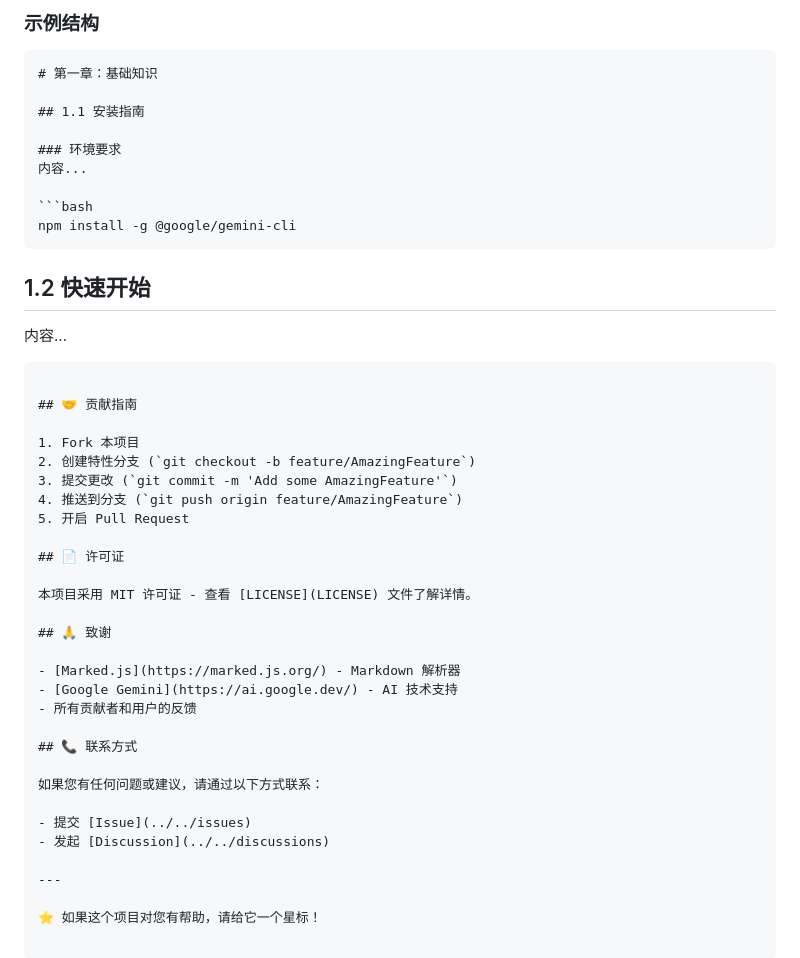
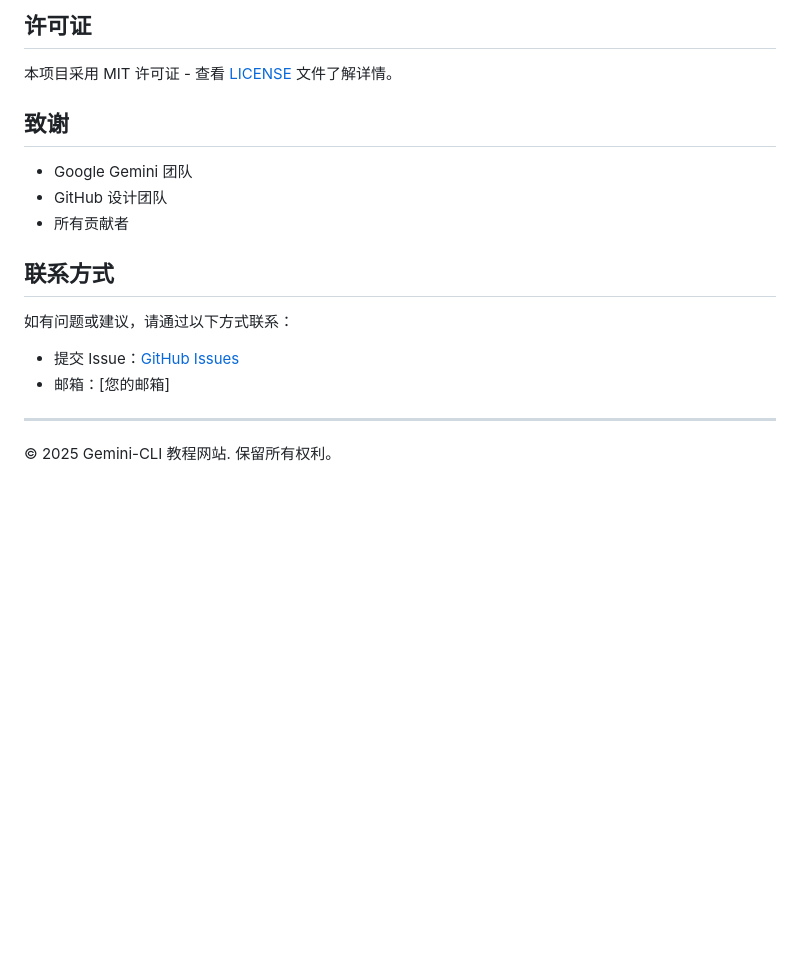
Before and after one commit to bbylw3/gemini-cli-cn, a Markdown page: README.md, the part around the change printed below. Drawn GitHub-style; blank space fills up the shorter version.

````diff
--- a/README.md
+++ b/README.md
@@ -153,45 +92,20 @@ if (level <= 2) { // 修改这里的数字来改变导航层级
-### 示例结构
-```markdown
-# 第一章：基础知识
-
-## 1.1 安装指南
-
-### 环境要求
-内容...
-
-```bash
-npm install -g @google/gemini-cli
-```
-
-## 1.2 快速开始
-内容...
-```
-
-## 🤝 贡献指南
-
-1. Fork 本项目
-2. 创建特性分支 (`git checkout -b feature/AmazingFeature`)
-3. 提交更改 (`git commit -m 'Add some AmazingFeature'`)
-4. 推送到分支 (`git push origin feature/AmazingFeature`)
-5. 开启 Pull Request
-
-## 📄 许可证
+## 许可证
 
 本项目采用 MIT 许可证 - 查看 [LICENSE](LICENSE) 文件了解详情。
 
-## 🙏 致谢
+## 致谢
 
-- [Marked.js](https://marked.js.org/) - Markdown 解析器
-- [Google Gemini](https://ai.google.dev/) - AI 技术支持
-- 所有贡献者和用户的反馈
+- Google Gemini 团队
+- GitHub 设计团队
+- 所有贡献者
 
-## 📞 联系方式
+## 联系方式
 
-如果您有任何问题或建议，请通过以下方式联系：
+如有问题或建议，请通过以下方式联系：
 
-- 提交 [Issue](../../issues)
-- 发起 [Discussion](../../discussions)
+- 提交 Issue：[GitHub Issues](链接)
+- 邮箱：[您的邮箱]
 
 ---
 
-⭐ 如果这个项目对您有帮助，请给它一个星标！
+© 2025 Gemini-CLI 教程网站. 保留所有权利。
````
Also changed, not shown: other parts of README.md (+65 -126 lines).
